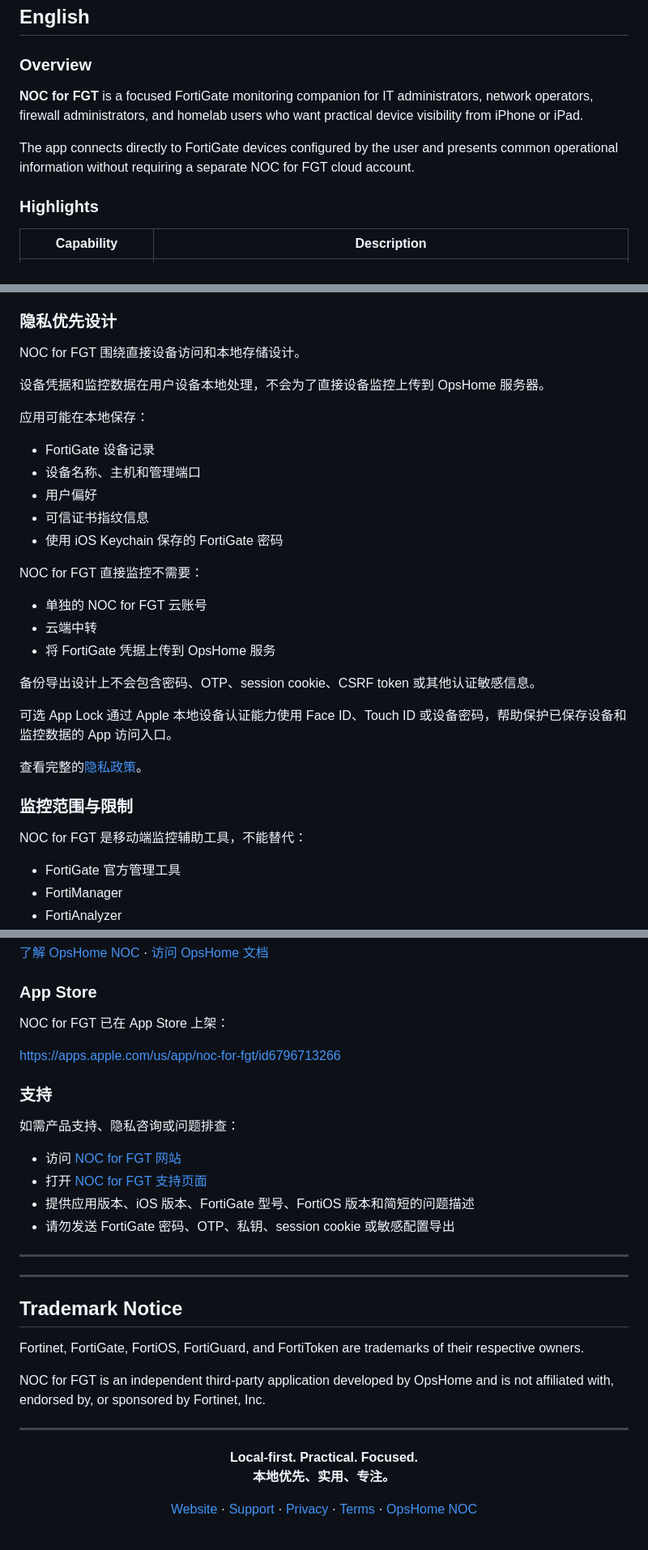
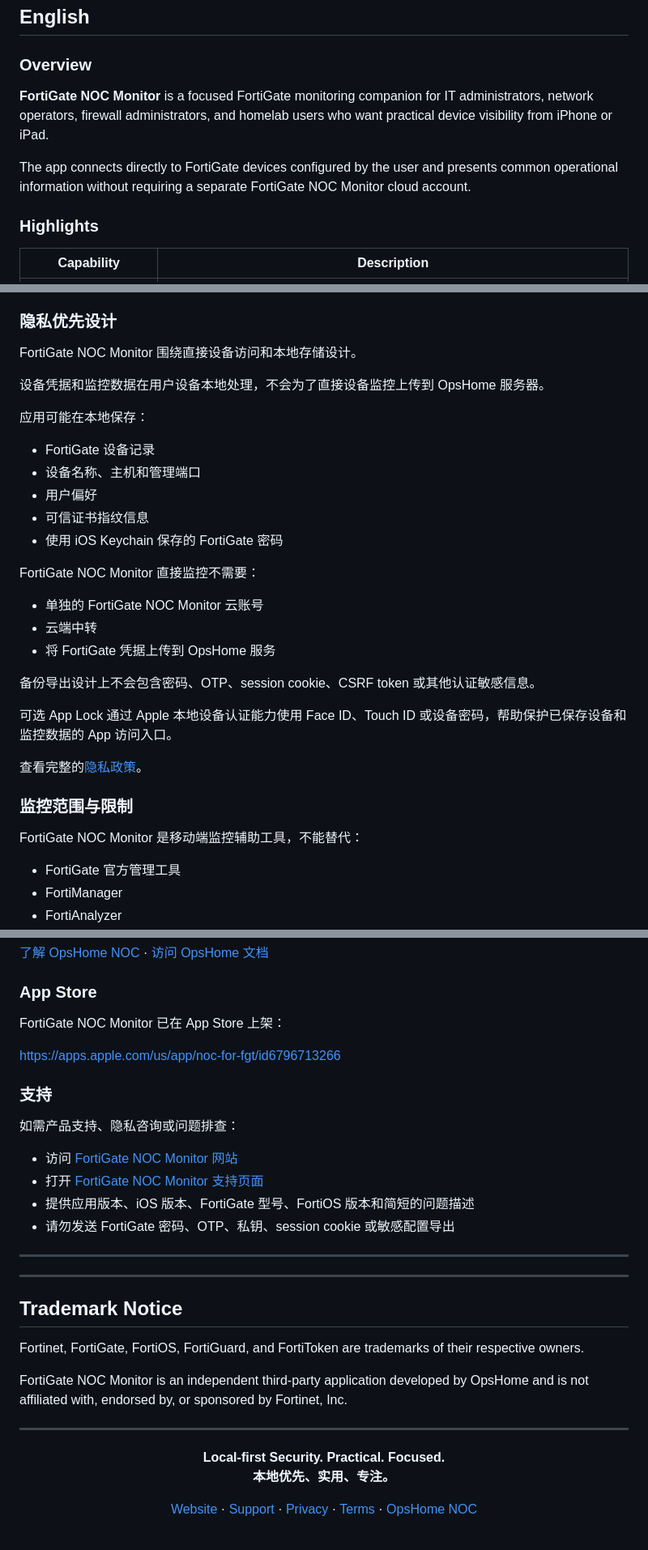
Before and after one commit to cisco-262/NOC-FOR-FGT, a Markdown page: docs/README.md, 3 parts joined by grey strips. Shown at 81% size. Rendered like a GitHub page.

```diff
--- a/docs/README.md
+++ b/docs/README.md
@@ -34,9 +34,9 @@ A local-first iPhone and iPad companion app for FortiGate monitoring, diagnostic
 
 ### Overview
 
-**NOC for FGT** is a focused FortiGate monitoring companion for IT administrators, network operators, firewall administrators, and homelab users who want practical device visibility from iPhone or iPad.
+**FortiGate NOC Monitor** is a focused FortiGate monitoring companion for IT administrators, network operators, firewall administrators, and homelab users who want practical device visibility from iPhone or iPad.
 
-The app connects directly to FortiGate devices configured by the user and presents common operational information without requiring a separate NOC for FGT cloud account.
+The app connects directly to FortiGate devices configured by the user and presents common operational information without requiring a separate FortiGate NOC Monitor cloud account.
 
 ### Highlights
 
@@ -265,7 +265,7 @@ NOC for FGT 已针对多个 FortiGate 平台和 FortiOS 世代进行验证。
 
 ### 隐私优先设计
 
-NOC for FGT 围绕直接设备访问和本地存储设计。
+FortiGate NOC Monitor 围绕直接设备访问和本地存储设计。
 
 设备凭据和监控数据在用户设备本地处理，不会为了直接设备监控上传到 OpsHome 服务器。
 
@@ -277,9 +277,9 @@ NOC for FGT 围绕直接设备访问和本地存储设计。
 - 可信证书指纹信息
 - 使用 iOS Keychain 保存的 FortiGate 密码
 
-NOC for FGT 直接监控不需要：
+FortiGate NOC Monitor 直接监控不需要：
 
-- 单独的 NOC for FGT 云账号
+- 单独的 FortiGate NOC Monitor 云账号
 - 云端中转
 - 将 FortiGate 凭据上传到 OpsHome 服务
 
@@ -291,7 +291,7 @@ NOC for FGT 直接监控不需要：
 
 ### 监控范围与限制
 
-NOC for FGT 是移动端监控辅助工具，不能替代：
+FortiGate NOC Monitor 是移动端监控辅助工具，不能替代：
 
 - FortiGate 官方管理工具
 - FortiManager
@@ -325,7 +325,7 @@ OpsHome NOC 支持：
 
 ### App Store
 
-NOC for FGT 已在 App Store 上架：
+FortiGate NOC Monitor 已在 App Store 上架：
 
 https://apps.apple.com/us/app/noc-for-fgt/id6796713266
 
@@ -333,8 +333,8 @@ https://apps.apple.com/us/app/noc-for-fgt/id6796713266
 
 如需产品支持、隐私咨询或问题排查：
 
-- 访问 [NOC for FGT 网站](https://fgt.opshome.run/)
-- 打开 [NOC for FGT 支持页面](https://fgt.opshome.run/support.html)
+- 访问 [FortiGate NOC Monitor 网站](https://fgt.opshome.run/)
+- 打开 [FortiGate NOC Monitor 支持页面](https://fgt.opshome.run/support.html)
 - 提供应用版本、iOS 版本、FortiGate 型号、FortiOS 版本和简短的问题描述
 - 请勿发送 FortiGate 密码、OTP、私钥、session cookie 或敏感配置导出
 
@@ -347,13 +347,13 @@ https://apps.apple.com/us/app/noc-for-fgt/id6796713266
 
 Fortinet, FortiGate, FortiOS, FortiGuard, and FortiToken are trademarks of their respective owners.
 
-NOC for FGT is an independent third-party application developed by OpsHome and is not affiliated with, endorsed by, or sponsored by Fortinet, Inc.
+FortiGate NOC Monitor is an independent third-party application developed by OpsHome and is not affiliated with, endorsed by, or sponsored by Fortinet, Inc.
 
 ---
 
 <div align="center">
 
-**Local-first. Practical. Focused.**
+**Local-first Security. Practical. Focused.**
 **本地优先、实用、专注。**
 
 [Website](https://fgt.opshome.run/) · [Support](https://fgt.opshome.run/support.html) · [Privacy](https://fgt.opshome.run/privacy.html) · [Terms](https://fgt.opshome.run/terms.html) · [OpsHome NOC](https://app.opshome.run)
```
Also changed, not shown: other parts of docs/README.md (+21 -21 lines).
